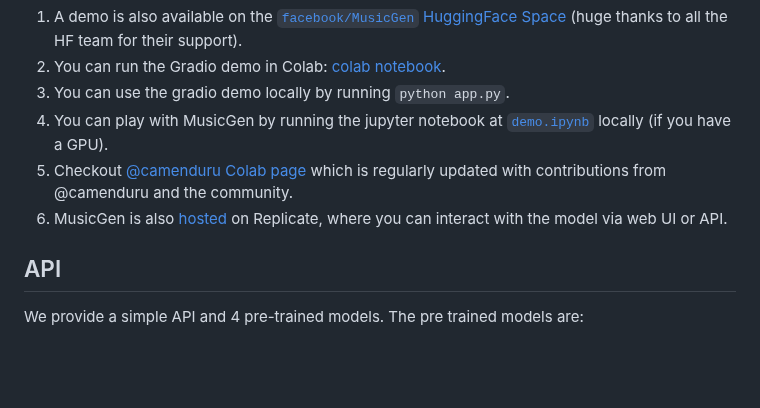
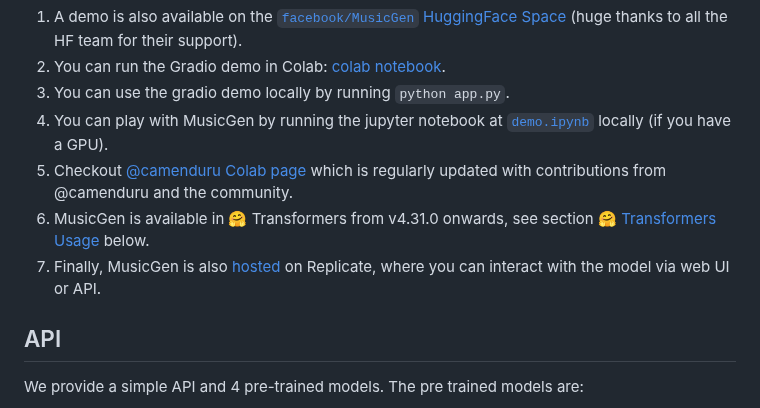
Before and after one commit to facebookresearch/audiocraft, a Markdown page: README.md, the part around one of its changes. GitHub-like rendering; blank space fills up the shorter version.

```diff
--- a/README.md
+++ b/README.md
@@ -48,7 +47,9 @@ We offer a number of way to interact with MusicGen:
 4. You can play with MusicGen by running the jupyter notebook at [`demo.ipynb`](./demo.ipynb) locally (if you have a GPU).
 5. Checkout [@camenduru Colab page](https://github.com/camenduru/MusicGen-colab) which is regularly
   updated with contributions from @camenduru and the community.
-6. MusicGen is also [hosted](https://replicate.com/joehoover/musicgen) on Replicate, where you can interact with the model via web UI or API.
+6. MusicGen is available in 🤗 Transformers from v4.31.0 onwards, see section [🤗 Transformers Usage](#-transformers-usage) below.
+7. Finally, MusicGen is also [hosted](https://replicate.com/joehoover/musicgen) on Replicate, where you can interact with the model via web UI or API.
+
 
 ## API
 
```
Also changed, not shown: other parts of README.md (+51 -2 lines).
